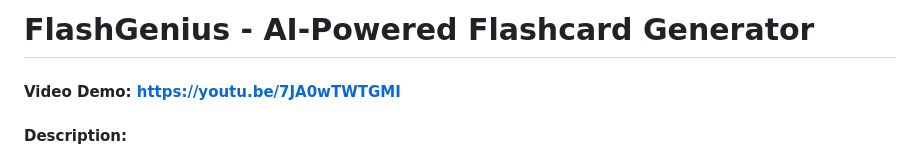
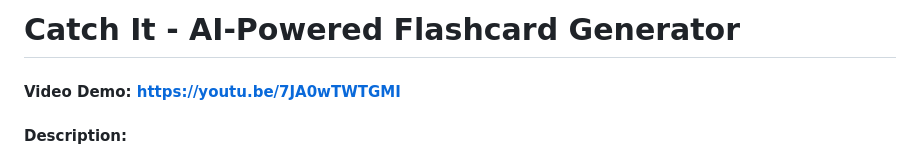
Before and after one commit to albanyp/catch-it, a Markdown page: README.md, the part around the change. Rendered like a GitHub page.

Commit message:
Rename project from FlashGenius to Catch It

```diff
--- a/README.md
+++ b/README.md
@@ -1,4 +1,4 @@
-# FlashGenius - AI-Powered Flashcard Generator
+# Catch It - AI-Powered Flashcard Generator
 
 #### Video Demo: https://youtu.be/7JA0wTWTGMI
 
```
